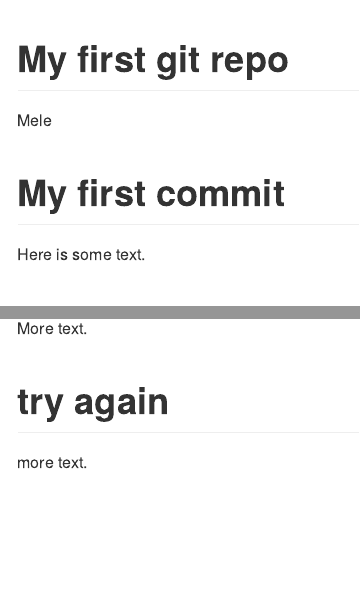
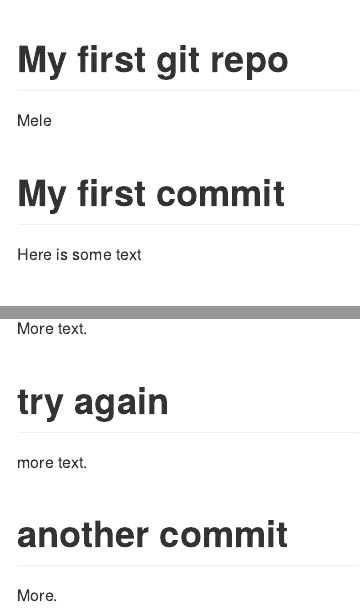
Before and after one commit to mmelei/550, an R Markdown document (README.Rmd): the page in a window 1100 px wide, from its top, and a second part further down, joined at a grey line. Rendered offline with R 4.5, knitr and Pandoc, with nearby package versions.

Commit message:
added new

```diff
--- a/README.Rmd
+++ b/README.Rmd
@@ -6,7 +6,7 @@ output: github_document
 
 # My first commit
 
-Here is some text.
+Here is some text
 
 # My second commit
 
@@ -15,3 +15,7 @@ More text.
 # try again
 
 more text.
+
+# another commit
+
+More.
```
